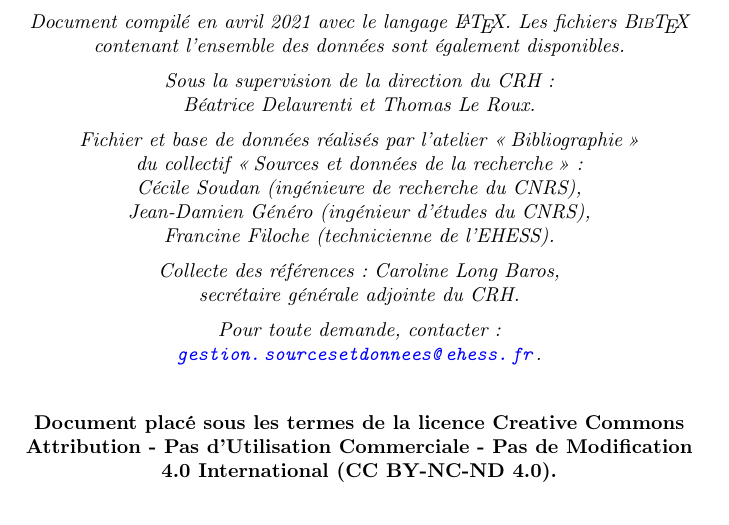
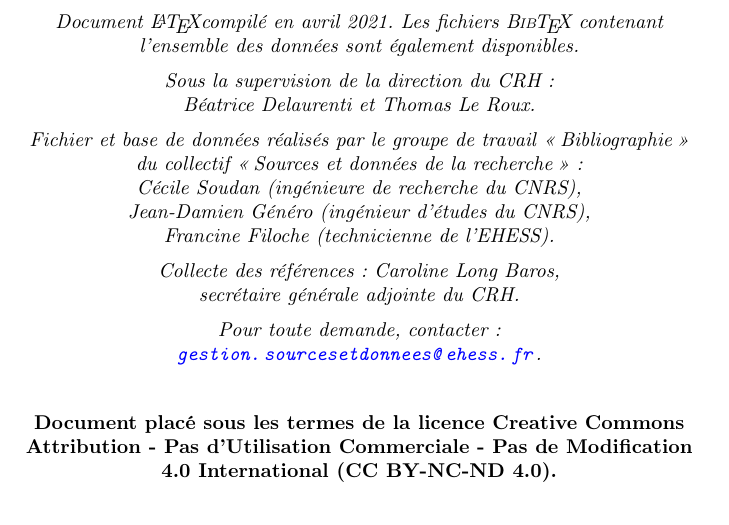
Before and after one commit to jeandamien-genero/biblio-crh, a LaTeX document (xxi-biblio/main.tex): part of page 4 of 47, cut so that both start at the same text. Compiled offline with pdfLaTeX.

Commit message:
atelier > groupe de travail

```diff
--- a/xxi-biblio/main.tex
+++ b/xxi-biblio/main.tex
@@ -222,7 +222,7 @@
 \begin{center}
 \begin{itshape}
 
-Document compilé en avril 2021 avec le langage \LaTeX. Les fichiers \hologo{BibTeX} contenant l'ensemble des données sont également disponibles.
+Document \LaTeX compilé en avril 2021. Les fichiers \hologo{BibTeX} contenant l'ensemble des données sont également disponibles.
 
 \medskip
 
@@ -232,7 +232,7 @@
 
 \medskip
 
-Fichier et base de données réalisés par l'atelier \og Bibliographie \fg
+Fichier et base de données réalisés par le groupe de travail \og Bibliographie \fg
 
 du collectif \og Sources et données de la recherche \fg :
 
```
